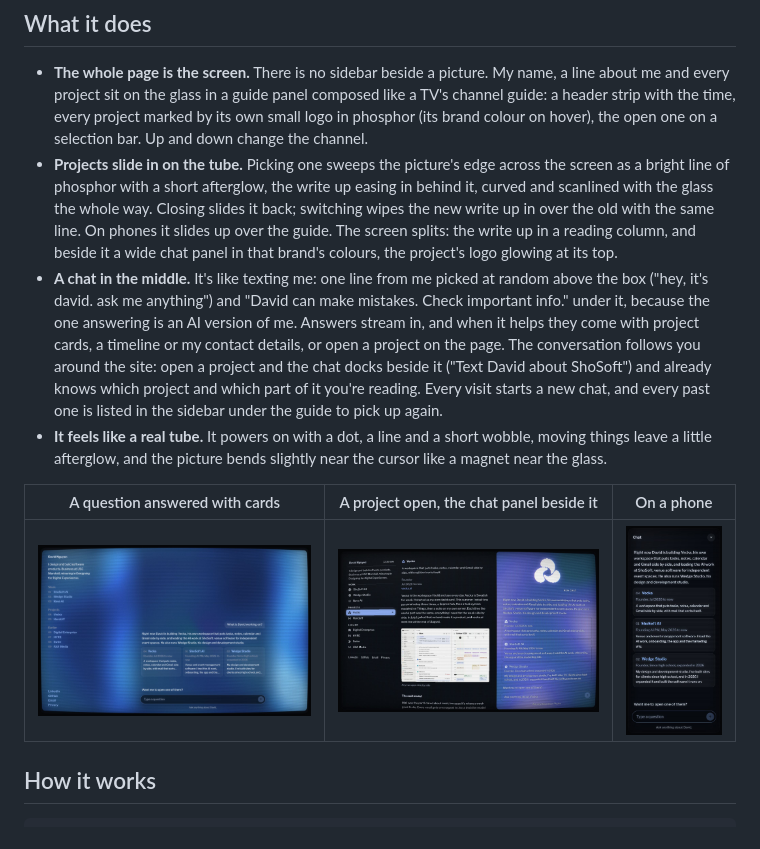
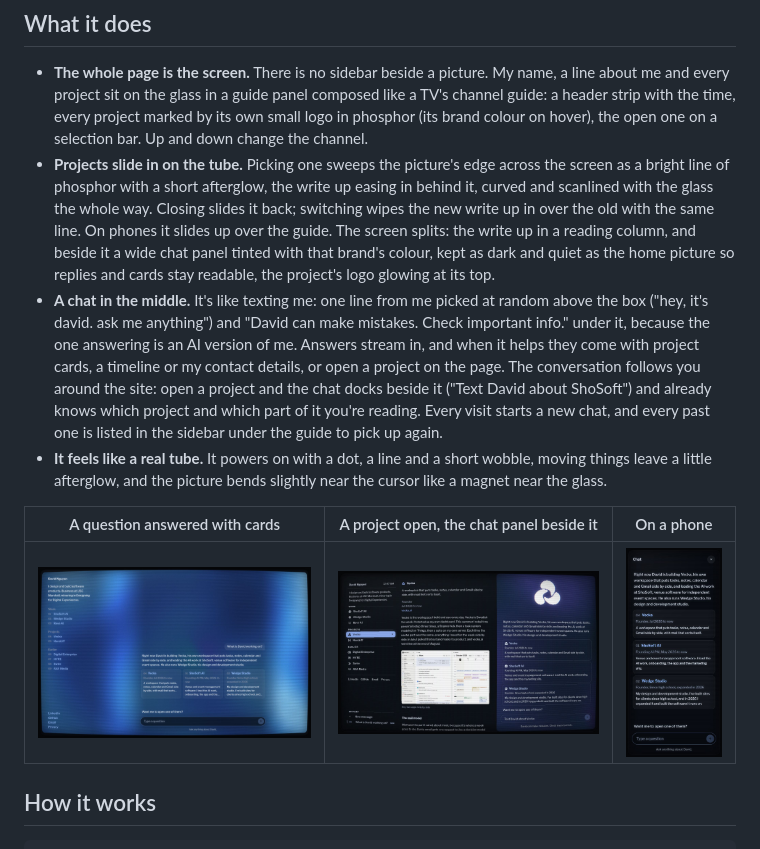
Before and after one commit to daviddn06/daviddnSite, a Markdown page: README.md, the part around the change. GitHub-like rendering; pictures changed too: docs/screens/07-docked-bar.jpg.

```diff
--- a/README.md
+++ b/README.md
@@ -9,7 +9,7 @@ I'm David Nguyen, a business student at USC Marshall with a minor in Designing f
 ## What it does
 
 - **The whole page is the screen.** There is no sidebar beside a picture. My name, a line about me and every project sit on the glass in a guide panel composed like a TV's channel guide: a header strip with the time, every project marked by its own small logo in phosphor (its brand colour on hover), the open one on a selection bar. Up and down change the channel.
-- **Projects slide in on the tube.** Picking one sweeps the picture's edge across the screen as a bright line of phosphor with a short afterglow, the write up easing in behind it, curved and scanlined with the glass the whole way. Closing slides it back; switching wipes the new write up in over the old with the same line. On phones it slides up over the guide. The screen splits: the write up in a reading column, and beside it a wide chat panel in that brand's colours, the project's logo glowing at its top.
+- **Projects slide in on the tube.** Picking one sweeps the picture's edge across the screen as a bright line of phosphor with a short afterglow, the write up easing in behind it, curved and scanlined with the glass the whole way. Closing slides it back; switching wipes the new write up in over the old with the same line. On phones it slides up over the guide. The screen splits: the write up in a reading column, and beside it a wide chat panel tinted with that brand's colour, kept as dark and quiet as the home picture so replies and cards stay readable, the project's logo glowing at its top.
 - **A chat in the middle.** It's like texting me: one line from me picked at random above the box ("hey, it's david. ask me anything") and "David can make mistakes. Check important info." under it, because the one answering is an AI version of me. Answers stream in, and when it helps they come with project cards, a timeline or my contact details, or open a project on the page. The conversation follows you around the site: open a project and the chat docks beside it ("Text David about ShoSoft") and already knows which project and which part of it you're reading. Every visit starts a new chat, and every past one is listed in the sidebar under the guide to pick up again.
 - **It feels like a real tube.** It powers on with a dot, a line and a short wobble, moving things leave a little afterglow, and the picture bends slightly near the cursor like a magnet near the glass.
 
```
Also changed, not shown: 3 other files.
